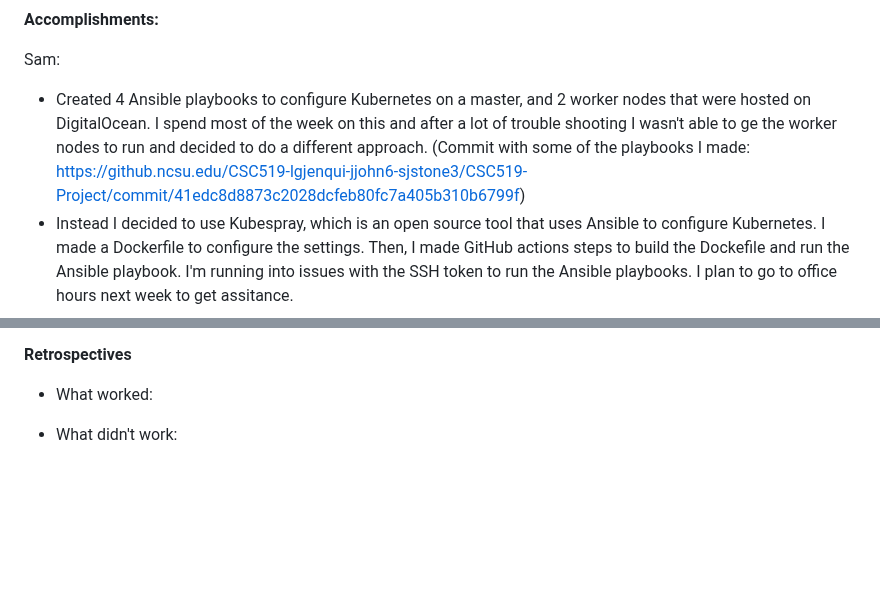
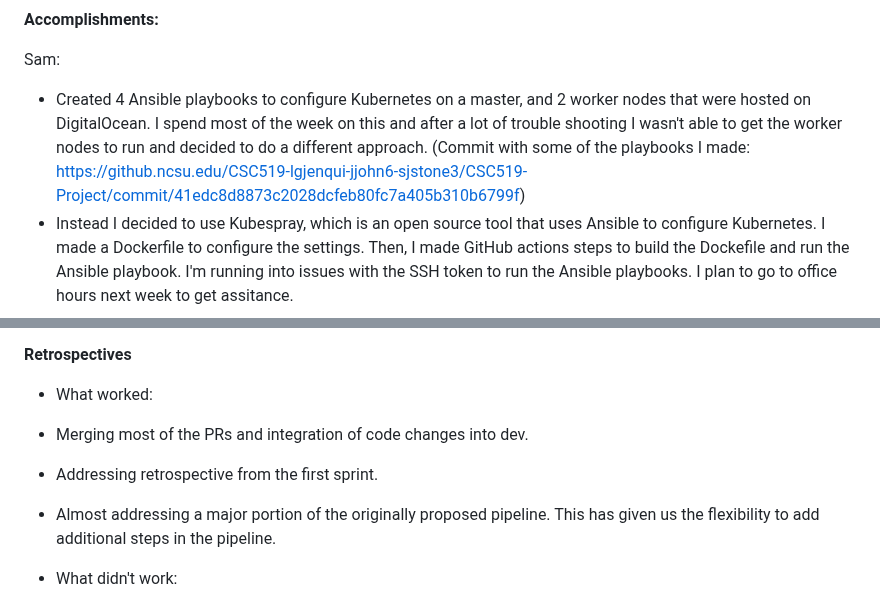
Before and after one commit to lgjenqui/CSC495-DevOpsProject, a Markdown page: status_report_2.md, 2 parts joined by grey strips. Drawn GitHub-style; blank space fills up the shorter version.

```diff
--- a/status_report_2.md
+++ b/status_report_2.md
@@ -1,7 +1,7 @@
 **Accomplishments:**
 
 Sam:
- - Created 4 Ansible playbooks to configure Kubernetes on a master, and 2 worker nodes that were hosted on DigitalOcean. I spend most of the week on this and after a lot of trouble shooting I wasn't able to ge the worker nodes to run and decided to do a different approach. (Commit with some of the playbooks I made: https://github.ncsu.edu/CSC519-lgjenqui-jjohn6-sjstone3/CSC519-Project/commit/41edc8d8873c2028dcfeb80fc7a405b310b6799f)
+ - Created 4 Ansible playbooks to configure Kubernetes on a master, and 2 worker nodes that were hosted on DigitalOcean. I spend most of the week on this and after a lot of trouble shooting I wasn't able to get the worker nodes to run and decided to do a different approach. (Commit with some of the playbooks I made: https://github.ncsu.edu/CSC519-lgjenqui-jjohn6-sjstone3/CSC519-Project/commit/41edc8d8873c2028dcfeb80fc7a405b310b6799f)
  - Instead I decided to use Kubespray, which is an open source tool that uses Ansible to configure Kubernetes. I made a Dockerfile to configure the settings. Then, I made GitHub actions steps to build the Dockefile and run the Ansible playbook. I'm running into issues with the SSH token to run the Ansible playbooks. I plan to go to office hours next week to get assitance.
 
 Luke:
@@ -22,6 +22,9 @@ Jubitta:
 
 **Retrospectives**
 - What worked:
+ - Merging most of the PRs and integration of code changes into dev.
+ - Addressing retrospective from the first sprint.
+ - Almost addressing a major portion of the originally proposed pipeline. This has given us the flexibility to add additional steps in the pipeline.
 
 - What didn't work:
   - Spent too much time trying to configure Kubernetes in a complicated way
```
